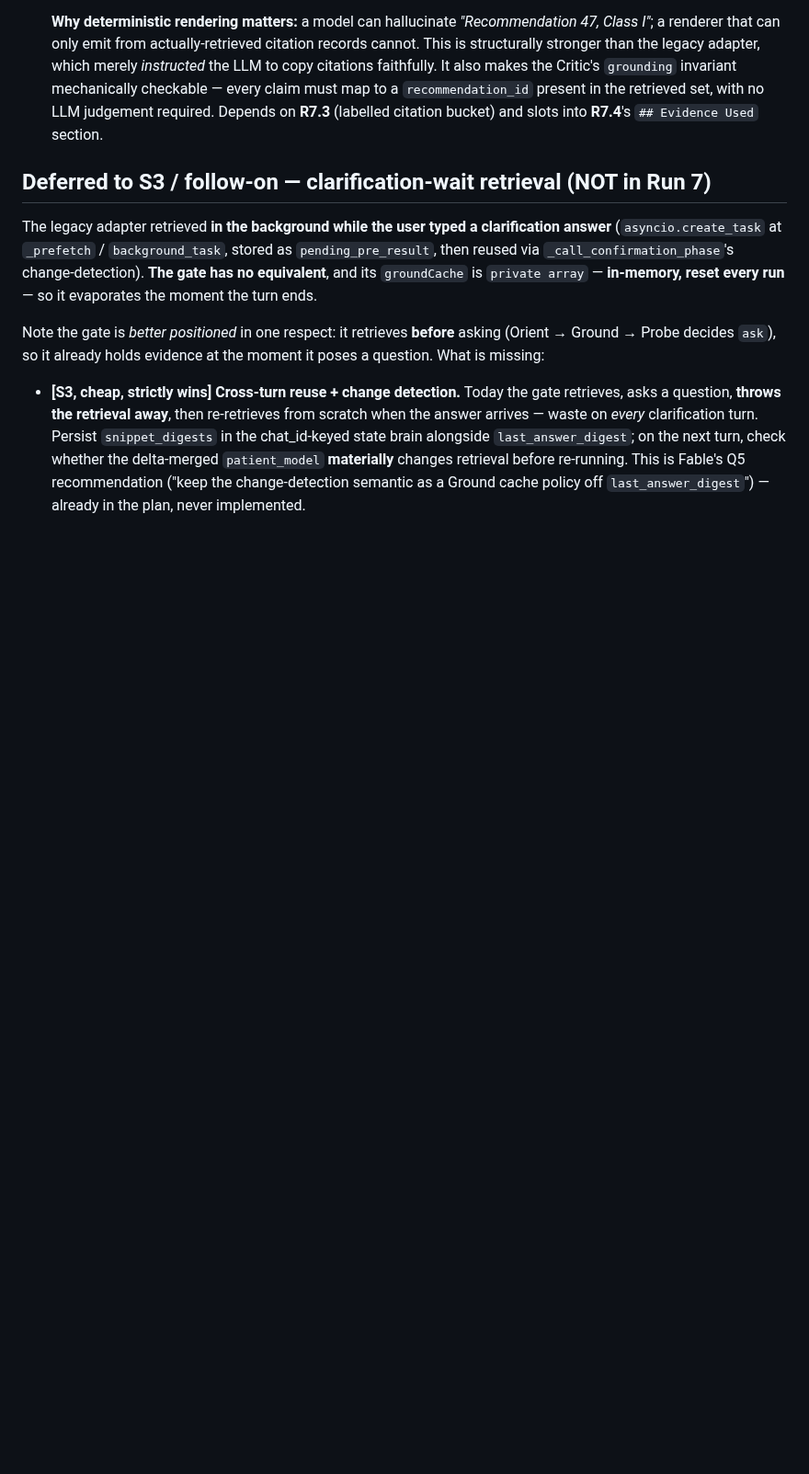
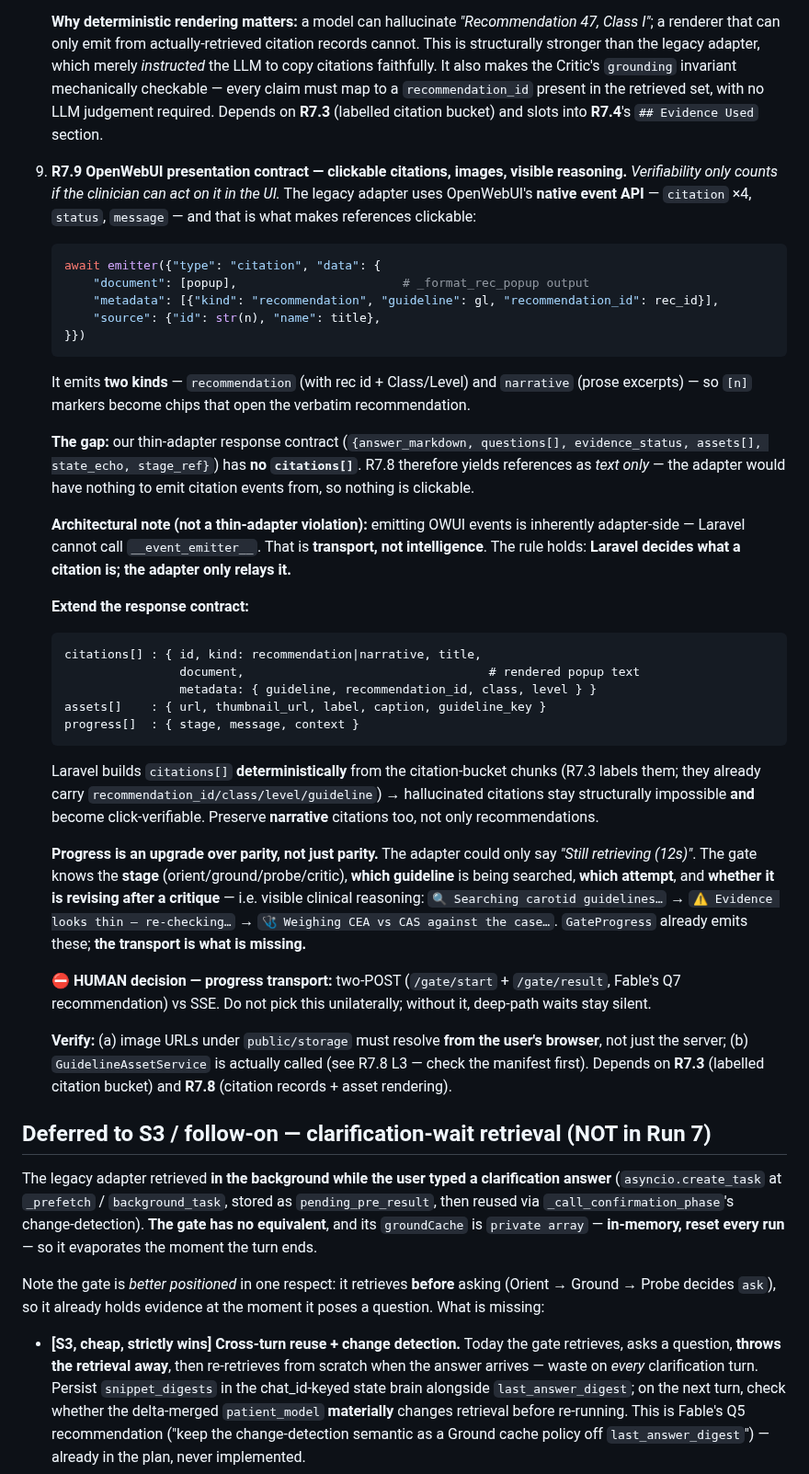
Before and after one commit to vanalexgr/Laravel-RAGFLOW-router, a Markdown page: docs/CODEX_RUN7_BACKLOG.md, the part around the change. Shown at 92% size. GitHub-like rendering; blank space fills up the shorter version.

Commit message:
docs(gate-v2): R7.9 OpenWebUI presentation contract — clickable citations, images, visible reasoning
The legacy adapter uses OWUI's native event API (citation x4, status, message);
citation events carry the rec popup + metadata, which is what makes [n] markers
clickable. Our thin-adapter contract had NO citations[], so R7.8 would have
produced text-only references with nothing clickable.

Contract gains citations[] / assets[] / progress[]. Emitting OWUI events is
adapter-side by necessity but is transport, not intelligence: Laravel decides
what a citation is, the adapter only relays it — so fabricated citations stay
structurally impossible AND become click-verifiable.

Progress is an upgrade over parity: the gate knows stage/guideline/attempt/
revision, i.e. visible clinical reasoning. Transport (two-POST vs SSE) flagged
as a HUMAN decision.

Co-Authored-By: Claude Opus 4.8 <noreply@anthropic.com>

````diff
--- a/docs/CODEX_RUN7_BACKLOG.md
+++ b/docs/CODEX_RUN7_BACKLOG.md
@@ -136,6 +136,56 @@ If an item does not improve things, say so plainly — negative results are resu
    `recommendation_id` present in the retrieved set, with no LLM judgement required.
    Depends on **R7.3** (labelled citation bucket) and slots into **R7.4**'s `## Evidence Used` section.
 
+9. **R7.9 OpenWebUI presentation contract — clickable citations, images, visible reasoning.**
+   *Verifiability only counts if the clinician can act on it in the UI.* The legacy adapter uses
+   OpenWebUI's **native event API** — `citation` ×4, `status`, `message` — and that is what makes
+   references clickable:
+   ```python
+   await emitter({"type": "citation", "data": {
+       "document": [popup],                       # _format_rec_popup output
+       "metadata": [{"kind": "recommendation", "guideline": gl, "recommendation_id": rec_id}],
+       "source": {"id": str(n), "name": title},
+   }})
+   ```
+   It emits **two kinds** — `recommendation` (with rec id + Class/Level) and `narrative` (prose excerpts)
+   — so `[n]` markers become chips that open the verbatim recommendation.
+
+   **The gap:** our thin-adapter response contract
+   (`{answer_markdown, questions[], evidence_status, assets[], state_echo, stage_ref}`) has **no
+   `citations[]`**. R7.8 therefore yields references as *text only* — the adapter would have nothing to
+   emit citation events from, so nothing is clickable.
+
+   **Architectural note (not a thin-adapter violation):** emitting OWUI events is inherently adapter-side
+   — Laravel cannot call `__event_emitter__`. That is **transport, not intelligence**. The rule holds:
+   **Laravel decides what a citation is; the adapter only relays it.**
+
+   **Extend the response contract:**
+   ```
+   citations[] : { id, kind: recommendation|narrative, title,
+                   document,                                  # rendered popup text
+                   metadata: { guideline, recommendation_id, class, level } }
+   assets[]    : { url, thumbnail_url, label, caption, guideline_key }
+   progress[]  : { stage, message, context }
+   ```
+   Laravel builds `citations[]` **deterministically** from the citation-bucket chunks (R7.3 labels them;
+   they already carry `recommendation_id/class/level/guideline`) → hallucinated citations stay
+   structurally impossible **and** become click-verifiable. Preserve **narrative** citations too, not only
+   recommendations.
+
+   **Progress is an upgrade over parity, not just parity.** The adapter could only say *"Still retrieving
+   (12s)"*. The gate knows the **stage** (orient/ground/probe/critic), **which guideline** is being
+   searched, **which attempt**, and **whether it is revising after a critique** — i.e. visible clinical
+   reasoning: `🔍 Searching carotid guidelines…` → `⚠️ Evidence looks thin — re-checking…` →
+   `🩺 Weighing CEA vs CAS against the case…`. `GateProgress` already emits these; **the transport is what
+   is missing.**
+
+   **⛔ HUMAN decision — progress transport:** two-POST (`/gate/start` + `/gate/result`, Fable's Q7
+   recommendation) vs SSE. Do not pick this unilaterally; without it, deep-path waits stay silent.
+
+   **Verify:** (a) image URLs under `public/storage` must resolve **from the user's browser**, not just
+   the server; (b) `GuidelineAssetService` is actually called (see R7.8 L3 — check the manifest first).
+   Depends on **R7.3** (labelled citation bucket) and **R7.8** (citation records + asset rendering).
+
 ## Deferred to S3 / follow-on — clarification-wait retrieval (NOT in Run 7)
 
 The legacy adapter retrieved **in the background while the user typed a clarification answer**
````
Also changed, not shown: docs/AGENTIC_GATE_V2_PLAN.md (+20 -0 lines).
